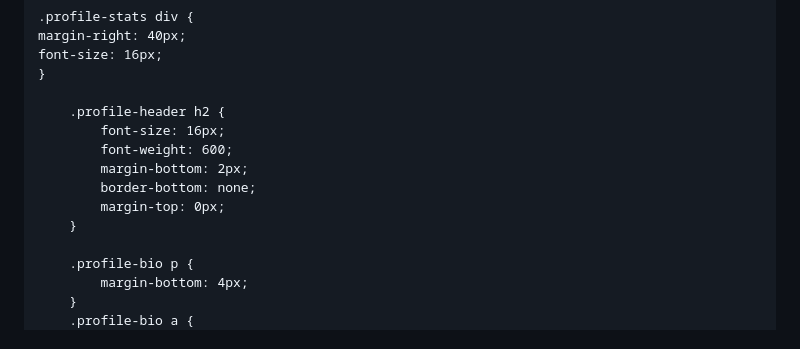
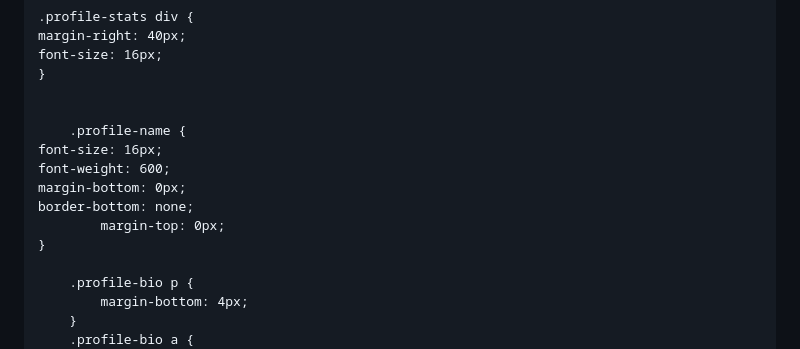
Before and after one commit to baberaham94/testweb, a Markdown page: README.md, the part around the change printed below. GitHub-like rendering.

```diff
--- a/README.md
+++ b/README.md
@@ -126,13 +126,14 @@
     font-size: 16px;
     }
 
-        .profile-header h2 {
-            font-size: 16px;
-            font-weight: 600;
-            margin-bottom: 2px;
-            border-bottom: none;
+
+        .profile-name {
+    font-size: 16px;
+    font-weight: 600;
+    margin-bottom: 0px;
+    border-bottom: none;
             margin-top: 0px;
-        }
+    }
 
         .profile-bio p {
             margin-bottom: 4px;
```
Also changed, not shown: other parts of README.md (+1 -1 lines).
